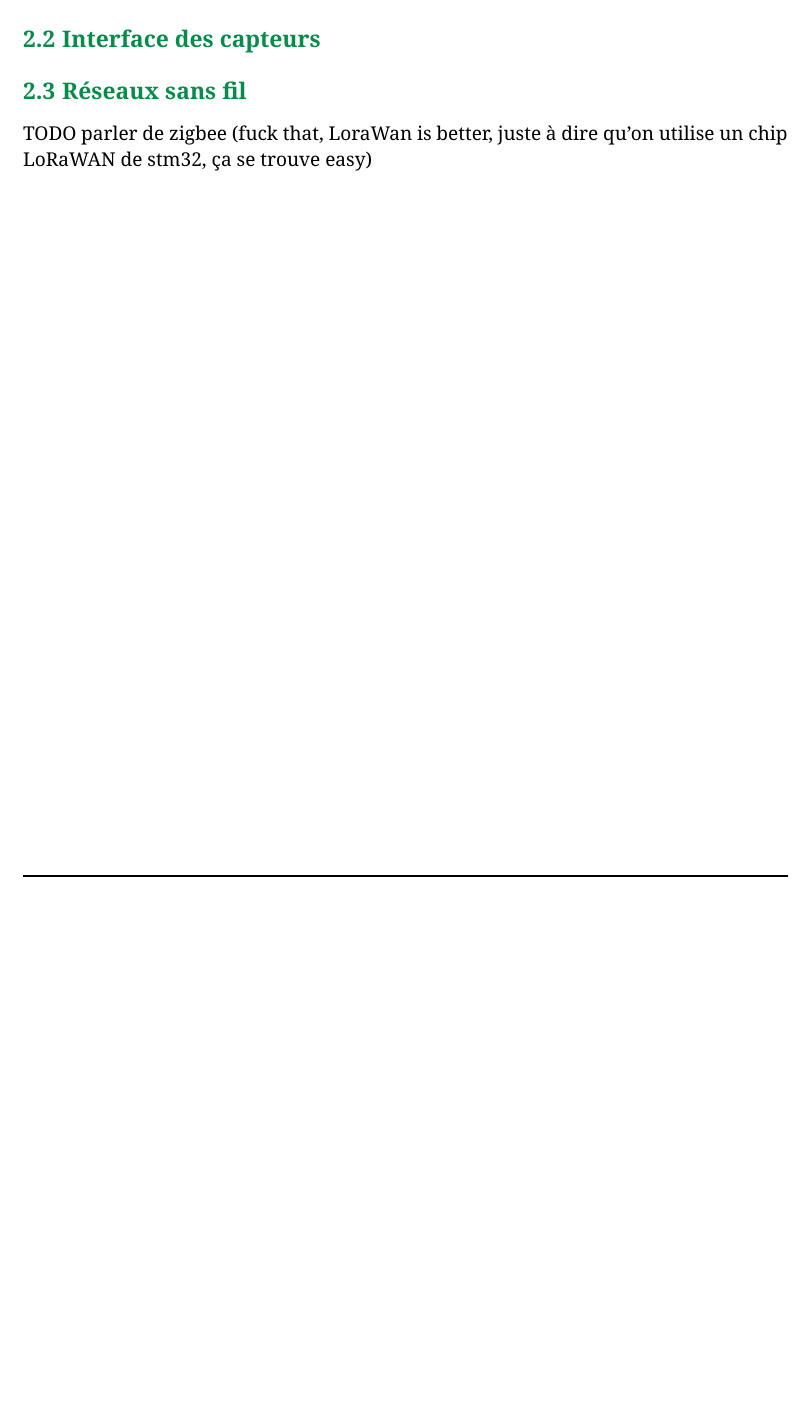
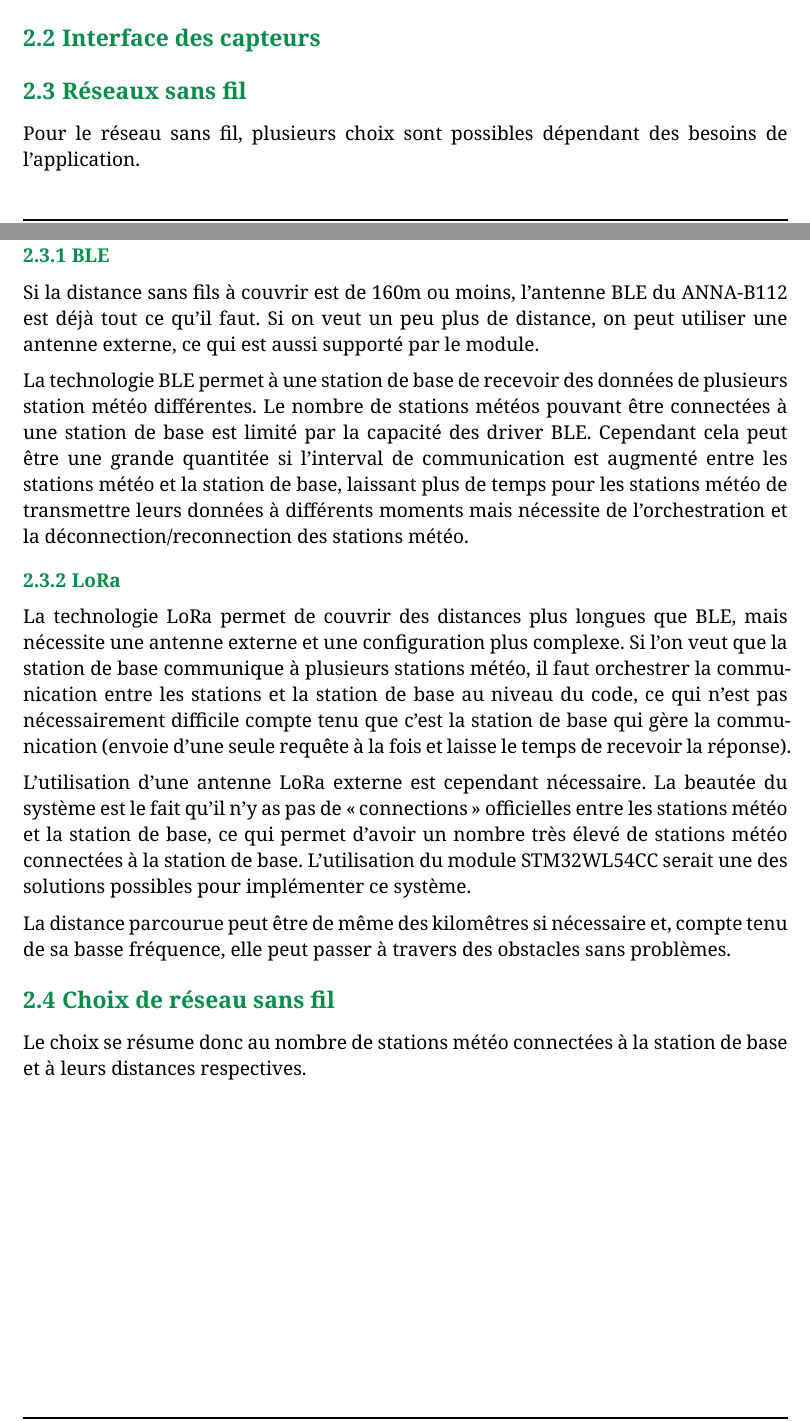
Before and after one commit to P-B3117/s6, a Typst document (app1/rapport/main.typ): part of page 3 of 3 before the commit and two parts of pages 3 and 4 of 4 after it, the two joined at a grey line, cut so that both start at the same text, the shorter picture padded with empty space. Compiled offline with Typst 0.15.

Commit message:
Charles's part done

```diff
--- a/app1/rapport/main.typ
+++ b/app1/rapport/main.typ
@@ -27,4 +42,22 @@ TODO voir si version moins chere (package ANA112B)
 
 == Réseaux sans fil
 
-TODO parler de zigbee (fuck that, LoraWan is better, juste à dire qu'on utilise un chip LoRaWAN de stm32, ça se trouve easy)
+Pour le réseau sans fil, plusieurs choix sont possibles dépendant des besoins de l'application.
+
+=== BLE
+
+Si la distance sans fils à couvrir est de 160m ou moins, l'antenne BLE du ANNA-B112 est déjà tout ce qu'il faut. Si on veut un peu plus de distance, on peut utiliser une antenne externe, ce qui est aussi supporté par le module.
+
+La technologie BLE permet à une station de base de recevoir des données de plusieurs station météo différentes. Le nombre de stations météos pouvant être connectées à une station de base est limité par la capacité des driver BLE. Cependant cela peut être une grande quantitée si l'interval de communication est augmenté entre les stations météo et la station de base, laissant plus de temps pour les stations météo de transmettre leurs données à différents moments mais nécessite de l'orchestration et la déconnection/reconnection des stations météo.
+
+=== LoRa
+
+La technologie LoRa permet de couvrir des distances plus longues que BLE, mais nécessite une antenne externe et une configuration plus complexe. Si l'on veut que la station de base communique à plusieurs stations météo, il faut orchestrer la communication entre les stations et la station de base au niveau du code, ce qui n'est pas nécessairement difficile compte tenu que c'est la station de base qui gère la communication (envoie d'une seule requête à la fois et laisse le temps de recevoir la réponse).
+
+L'utilisation d'une antenne LoRa externe est cependant nécessaire. La beautée du système est le fait qu'il n'y as pas de "connections" officielles entre les stations météo et la station de base, ce qui permet d'avoir un nombre très élevé de stations météo connectées à la station de base. L'utilisation du module STM32WL54CC serait une des solutions possibles pour implémenter ce système.
+
+La distance parcourue peut être de même des kilomêtres si nécessaire et, compte tenu de sa basse fréquence, elle peut passer à travers des obstacles sans problèmes.
+
+== Choix de réseau sans fil
+
+Le choix se résume donc au nombre de stations météo connectées à la station de base et à leurs distances respectives.
```
Also changed, not shown: app1/rapport/main.typ (21 more changed lines).
